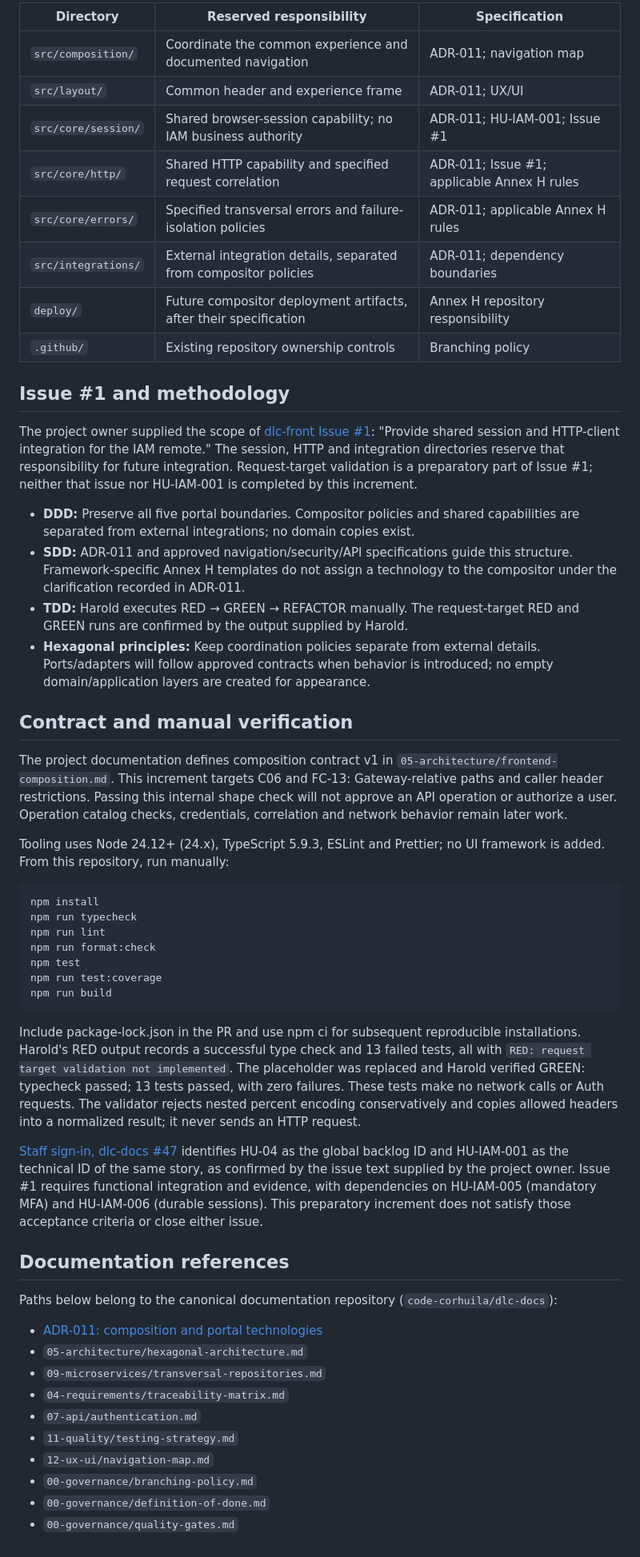
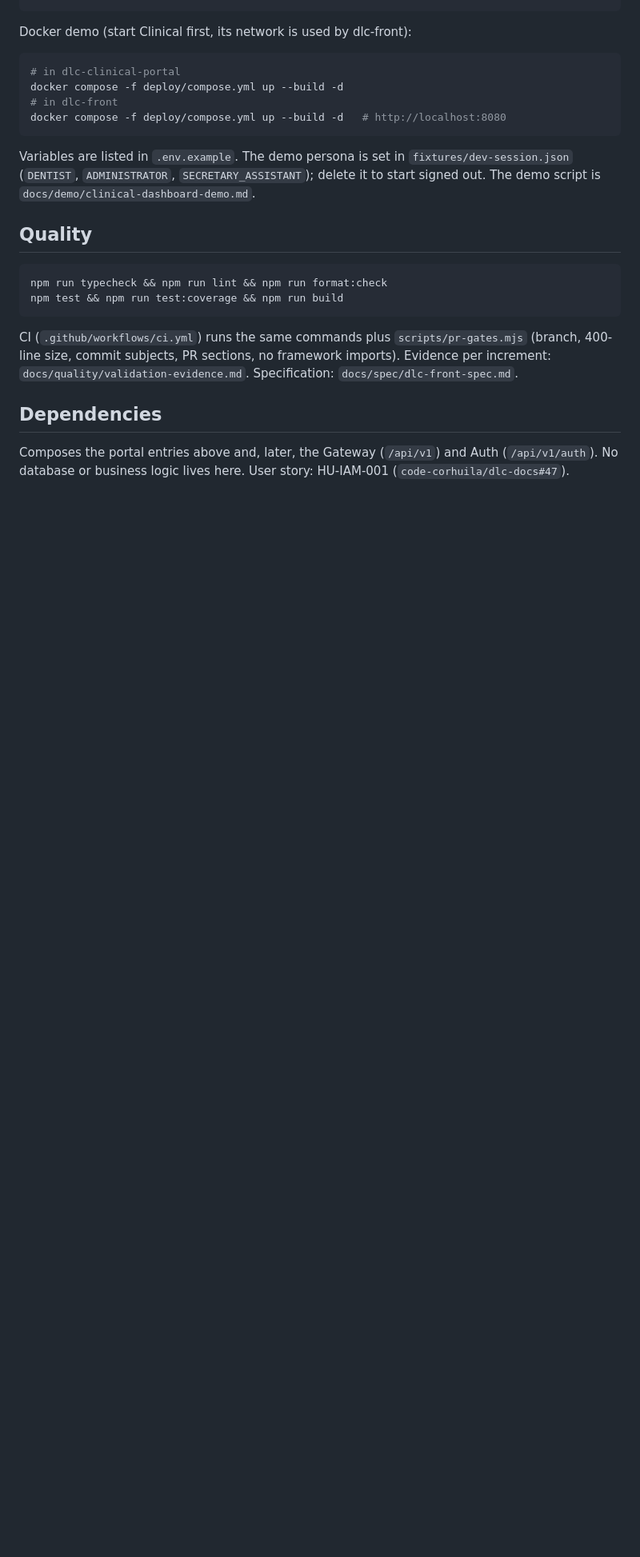
Before and after one commit to code-corhuila/dlc-front, a Markdown page: README.md, the part around one of its changes. Shown at 80% size. Rendered like a GitHub page; blank space fills up the shorter version.

````diff
--- a/README.md
+++ b/README.md
@@ -62,82 +55,30 @@ dlc-front/
 ```
 
-| Directory | Reserved responsibility | Specification |
-| --- | --- | --- |
-| `src/composition/` | Coordinate the common experience and documented navigation | ADR-011; navigation map |
-| `src/layout/` | Common header and experience frame | ADR-011; UX/UI |
-| `src/core/session/` | Shared browser-session capability; no IAM business authority | ADR-011; HU-IAM-001; Issue #1 |
-| `src/core/http/` | Shared HTTP capability and specified request correlation | ADR-011; Issue #1; applicable Annex H rules |
-| `src/core/errors/` | Specified transversal errors and failure-isolation policies | ADR-011; applicable Annex H rules |
-| `src/integrations/` | External integration details, separated from compositor policies | ADR-011; dependency boundaries |
-| `deploy/` | Future compositor deployment artifacts, after their specification | Annex H repository responsibility |
-| `.github/` | Existing repository ownership controls | Branching policy |
-
-## Issue #1 and methodology
-
-The project owner supplied the scope of [dlc-front Issue #1](https://github.com/code-corhuila/dlc-front/issues/1):
-"Provide shared session and HTTP-client integration for the IAM remote."
-The session, HTTP and integration directories reserve that responsibility for
-future integration. Request-target validation is a preparatory part of Issue #1;
-neither that issue nor HU-IAM-001 is completed by this increment.
-
-- **DDD:** Preserve all five portal boundaries. Compositor policies and shared
-  capabilities are separated from external integrations; no domain copies exist.
-- **SDD:** ADR-011 and approved navigation/security/API specifications guide
-  this structure. Framework-specific Annex H templates do not assign a
-  technology to the compositor under the clarification recorded in ADR-011.
-- **TDD:** Harold executes RED → GREEN → REFACTOR manually. The request-target
-  RED and GREEN runs are confirmed by the output supplied by Harold.
-- **Hexagonal principles:** Keep coordination policies separate from external
-  details. Ports/adapters will follow approved contracts when behavior is
-  introduced; no empty domain/application layers are created for appearance.
-
-## Contract and manual verification
-
-The project documentation defines composition contract v1 in
-`05-architecture/frontend-composition.md`. This increment targets C06 and FC-13:
-Gateway-relative paths and caller header restrictions. Passing this internal
-shape check will not approve an API operation or authorize a user. Operation
-catalog checks, credentials, correlation and network behavior remain later work.
-
-Tooling uses Node 24.12+ (24.x), TypeScript 5.9.3, ESLint and Prettier; no UI framework is added.
-From this repository, run manually:
+Docker demo (start Clinical first, its network is used by dlc-front):
 
 ```sh
-npm install
-npm run typecheck
-npm run lint
-npm run format:check
-npm test
-npm run test:coverage
-npm run build
+# in dlc-clinical-portal
+docker compose -f deploy/compose.yml up --build -d
+# in dlc-front
+docker compose -f deploy/compose.yml up --build -d   # http://localhost:8080
 ```
 
-Include package-lock.json in the PR and use npm ci for subsequent reproducible
-installations. Harold's RED output records a successful type check and 13 failed
-tests, all with `RED: request target validation not implemented`. The placeholder
-was replaced and Harold verified GREEN: typecheck passed; 13 tests passed, with
-zero failures. These tests make no network calls or Auth requests.
-The validator rejects nested percent encoding conservatively and copies allowed
-headers into a normalized result; it never sends an HTTP request.
+Variables are listed in `.env.example`. The demo persona is set in `fixtures/dev-session.json`
+(`DENTIST`, `ADMINISTRATOR`, `SECRETARY_ASSISTANT`); delete it to start signed out. The demo
+script is `docs/demo/clinical-dashboard-demo.md`.
 
-[Staff sign-in, dlc-docs #47](https://github.com/code-corhuila/dlc-docs/issues/47)
-identifies HU-04 as the global backlog ID and HU-IAM-001 as the technical ID
-of the same story, as confirmed by the issue text supplied by the project owner.
-Issue #1 requires functional integration and evidence, with dependencies on
-HU-IAM-005 (mandatory MFA) and HU-IAM-006 (durable sessions). This preparatory
-increment does not satisfy those acceptance criteria or close either issue.
+## Quality
 
-## Documentation references
+```sh
+npm run typecheck && npm run lint && npm run format:check
+npm test && npm run test:coverage && npm run build
+```
 
-Paths below belong to the canonical documentation repository (`code-corhuila/dlc-docs`):
+CI (`.github/workflows/ci.yml`) runs the same commands plus `scripts/pr-gates.mjs` (branch,
+400-line size, commit subjects, PR sections, no framework imports). Evidence per increment:
+`docs/quality/validation-evidence.md`. Specification: `docs/spec/dlc-front-spec.md`.
 
-- [ADR-011: composition and portal technologies](https://github.com/code-corhuila/dlc-docs/blob/main/05-architecture/decisions/ADR-011-transversal-frontend-composition.md)
-- `05-architecture/hexagonal-architecture.md`
-- `09-microservices/transversal-repositories.md`
-- `04-requirements/traceability-matrix.md`
-- `07-api/authentication.md`
-- `11-quality/testing-strategy.md`
-- `12-ux-ui/navigation-map.md`
-- `00-governance/branching-policy.md`
-- `00-governance/definition-of-done.md`
-- `00-governance/quality-gates.md`
+## Dependencies
+
+Composes the portal entries above and, later, the Gateway (`/api/v1`) and Auth (`/api/v1/auth`).
+No database or business logic lives here. User story: HU-IAM-001 (`code-corhuila/dlc-docs#47`).
````
Also changed, not shown: other parts of README.md (+44 -51 lines), docs/quality/validation-evidence.md (+9 -0 lines), docs/spec/dlc-front-spec.md (+38 -13 lines).
